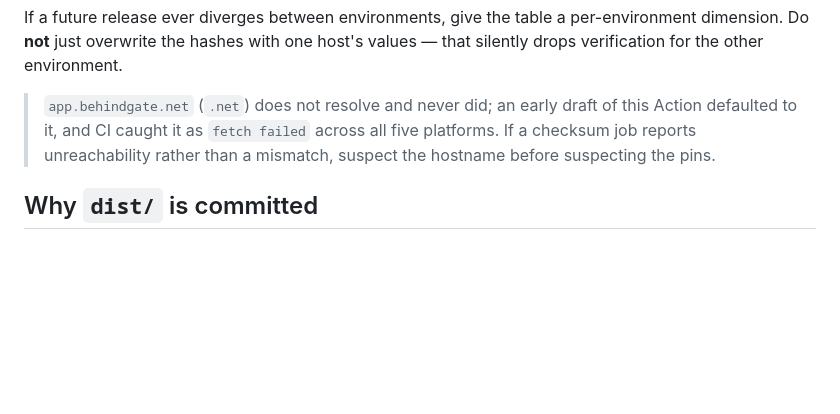
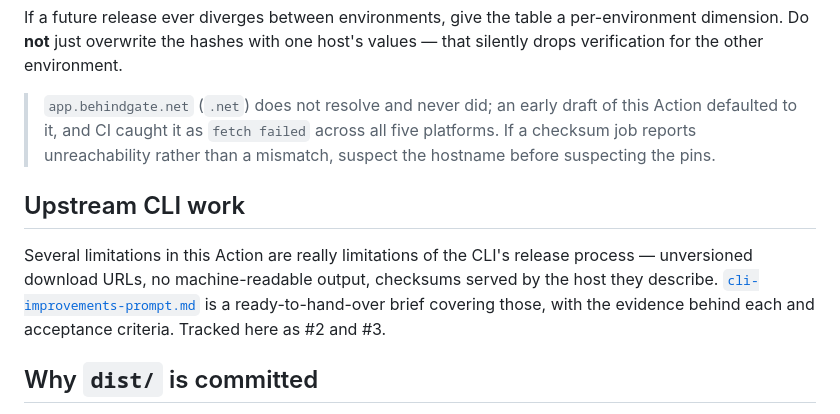
Before and after one commit to BehindGate/deploy-action, a Markdown page: docs/MAINTAINERS.md, the part around the change. Rendered like a GitHub page; blank space fills up the shorter version.

```diff
--- a/docs/MAINTAINERS.md
+++ b/docs/MAINTAINERS.md
@@ -82,6 +82,14 @@ values — that silently drops verification for the other environment.
 > platforms. If a checksum job reports unreachability rather than a mismatch,
 > suspect the hostname before suspecting the pins.
 
+## Upstream CLI work
+
+Several limitations in this Action are really limitations of the CLI's release
+process — unversioned download URLs, no machine-readable output, checksums served
+by the host they describe. [`cli-improvements-prompt.md`](cli-improvements-prompt.md)
+is a ready-to-hand-over brief covering those, with the evidence behind each and
+acceptance criteria. Tracked here as #2 and #3.
+
 ## Why `dist/` is committed
 
 GitHub runs `dist/index.js` directly; there is no `npm install` at Action
```
Also changed, not shown: docs/cli-improvements-prompt.md (added, +242 -0 lines).
